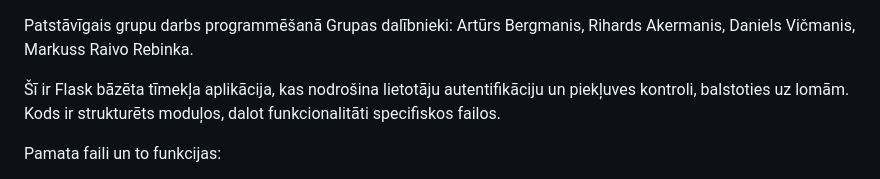
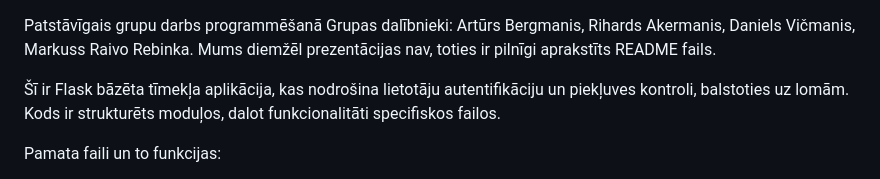
Before and after one commit to Arturchik1488/Schoolwork, a Markdown page: README.md, the part around the change. GitHub-like rendering.

```diff
--- a/README.md
+++ b/README.md
@@ -1,5 +1,6 @@
 Patstāvīgais grupu darbs programmēšanā
 Grupas dalībnieki: Artūrs Bergmanis, Rihards Akermanis, Daniels Vičmanis, Markuss Raivo Rebinka.
+Mums diemžēl prezentācijas nav, toties ir pilnīgi aprakstīts README fails.
 
 Šī ir Flask bāzēta tīmekļa aplikācija, kas nodrošina lietotāju autentifikāciju un piekļuves kontroli, balstoties uz lomām. Kods ir strukturēts moduļos, dalot funkcionalitāti specifiskos failos.
 
```
